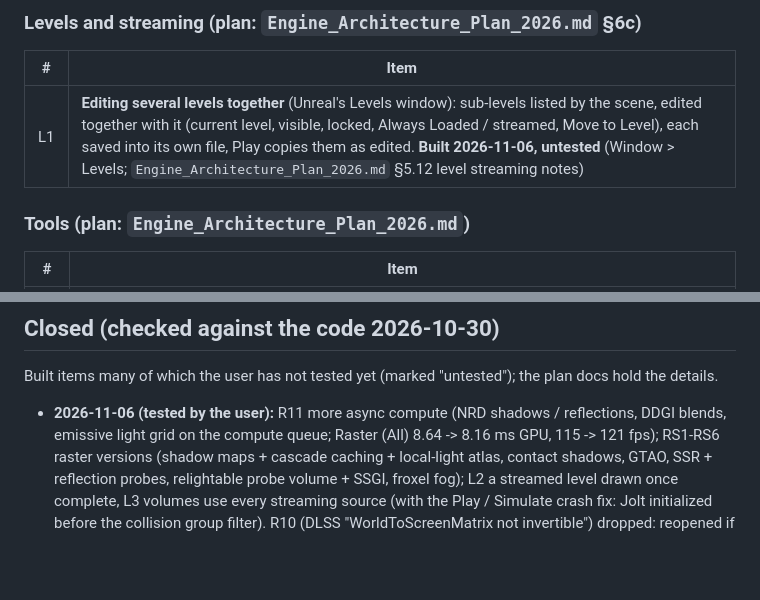
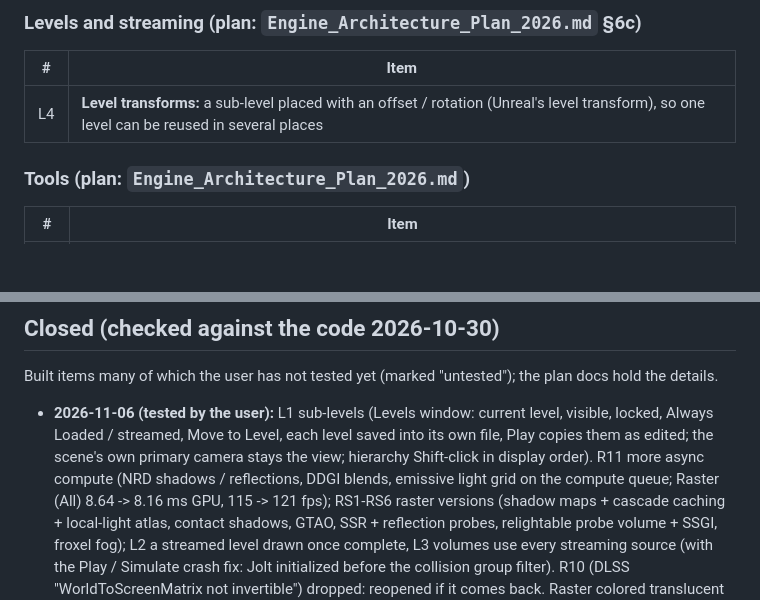
Before and after one commit to VanKalanchoe/Noxiouse, a Markdown page: docs/Backlog_2026.md, 2 parts joined by grey strips. Rendered like a GitHub page; blank space fills up the shorter version.

Commit message:
Backlog: L1 tested; L4 level transforms listed
Co-Authored-By: Claude Opus 5.5 <noreply@anthropic.com>
Claude-Session: https://claude.ai/code/session_0181jWkywBufBQKWz24RvMhi

```diff
--- a/docs/Backlog_2026.md
+++ b/docs/Backlog_2026.md
@@ -16,7 +16,7 @@
 
 | # | Item |
 |---|---|
-| L1 | **Editing several levels together** (Unreal's Levels window): sub-levels listed by the scene, edited together with it (current level, visible, locked, Always Loaded / streamed, Move to Level), each saved into its own file, Play copies them as edited. **Built 2026-11-06, untested** (Window > Levels; `Engine_Architecture_Plan_2026.md` §5.12 level streaming notes) |
+| L4 | **Level transforms:** a sub-level placed with an offset / rotation (Unreal's level transform), so one level can be reused in several places |
 
 ### Tools (plan: `Engine_Architecture_Plan_2026.md`)
 
@@ -46,7 +46,9 @@
 
 Built items many of which the user has not tested yet (marked "untested"); the plan docs hold the details.
 
-- **2026-11-06 (tested by the user):** R11 more async compute (NRD shadows / reflections, DDGI blends, emissive light grid on the compute
+- **2026-11-06 (tested by the user):** L1 sub-levels (Levels window: current level, visible, locked, Always Loaded / streamed, Move
+  to Level, each level saved into its own file, Play copies them as edited; the scene's own primary camera stays the view; hierarchy
+  Shift-click in display order). R11 more async compute (NRD shadows / reflections, DDGI blends, emissive light grid on the compute
   queue; Raster (All) 8.64 -> 8.16 ms GPU, 115 -> 121 fps); RS1-RS6 raster versions (shadow maps + cascade caching + local-light atlas,
   contact shadows, GTAO, SSR + reflection probes, relightable probe volume + SSGI, froxel fog); L2 a streamed level drawn once complete,
   L3 volumes use every streaming source (with the Play / Simulate crash fix: Jolt initialized before the collision group filter).
```
